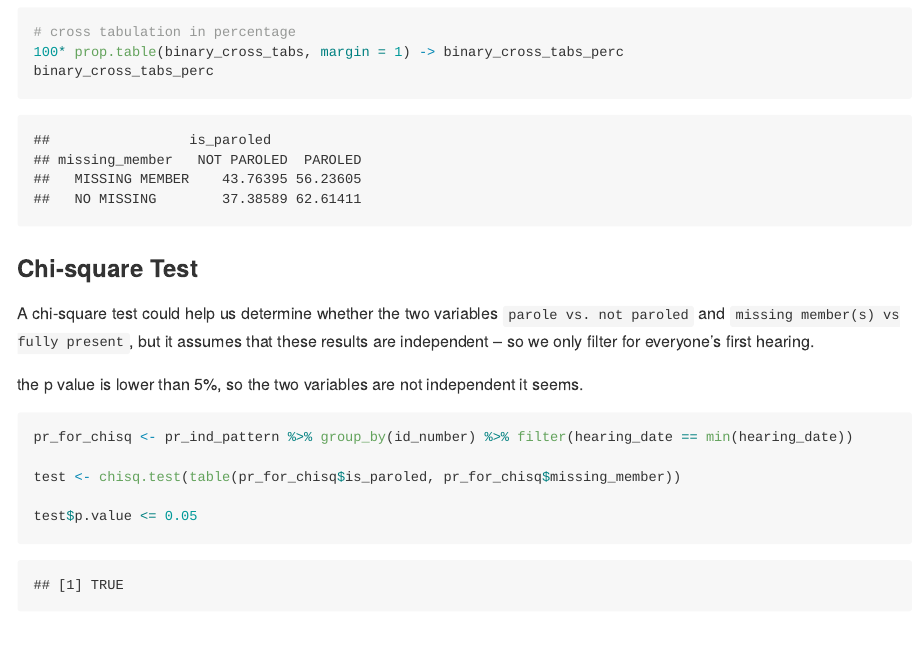
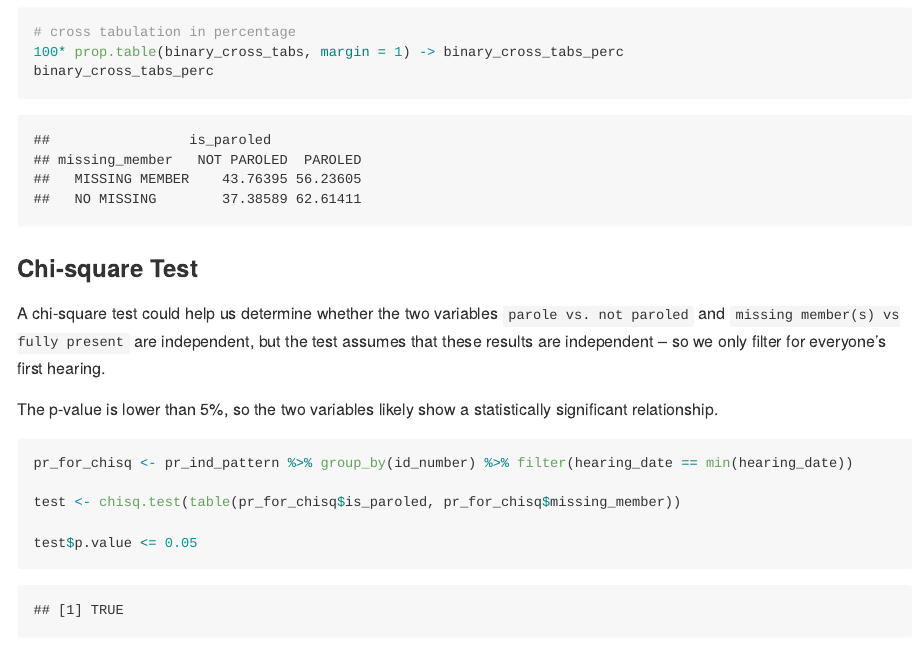
Before and after one commit to Yanqi-Xu/parole, an R Markdown document (parole/parole_data_diary_public.Rmd): the page in a window 1100 px wide, from 7870 px down. The pictures show the output file parole/parole_data_diary_public.md that the author committed with the source, drawn offline in the style of GitHub; long lines of code are wrapped.

Commit message:
Chi-square section fix typos

````diff
--- a/parole/parole_data_diary_public.Rmd
+++ b/parole/parole_data_diary_public.Rmd
@@ -200,9 +200,9 @@ binary_cross_tabs_perc
 
 ### Chi-square Test
 
-A chi-square test could help us determine whether the two variables `parole vs. not paroled` and `missing member(s) vs fully present`, but it assumes that these results are independent -- so we only filter for everyone's first hearing.
+A chi-square test could help us determine whether the two variables `parole vs. not paroled` and `missing member(s) vs fully present` are independent, but the test assumes that these results are independent -- so we only filter for everyone's first hearing.
 
-the p value is lower than 5%, so the two variables are not independent it seems.
+The p-value is lower than 5%, so the two variables likely show a statistically significant relationship.
 ```{r}
 pr_for_chisq <- pr_ind_pattern %>% group_by(id_number) %>% filter(hearing_date == min(hearing_date))
 
````
Also changed, not shown: parole/parole_data_diary_public.md.
